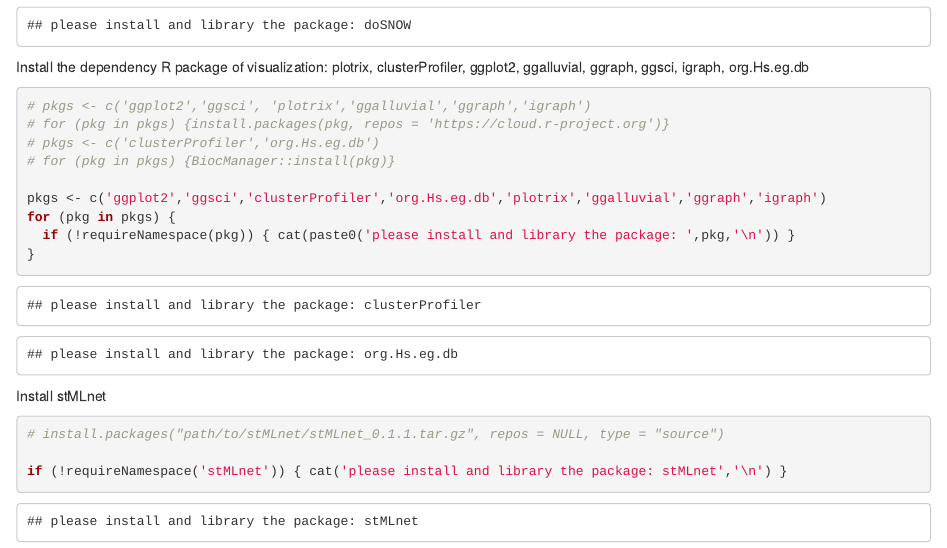
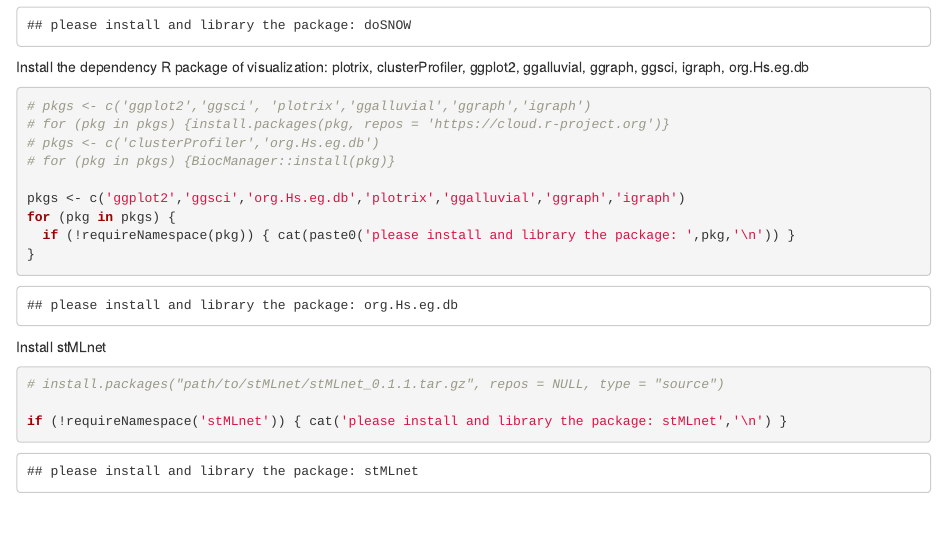
Before and after one commit to SunXQlab/stMLnet, an R Markdown document (Tutorial of stMLnet.Rmd): the page in a window 1100 px wide, from 710 px down. Rendered offline with R 4.5, knitr and Pandoc, with nearby package versions; some code elsewhere in the file could not run offline.

Commit message:
Update Tutorial of stMLnet.Rmd

```diff
--- a/Tutorial of stMLnet.Rmd
+++ b/Tutorial of stMLnet.Rmd
@@ -53,7 +53,7 @@ Install the dependency R package of visualization: plotrix, clusterProfiler, ggp
 # pkgs <- c('clusterProfiler','org.Hs.eg.db')
 # for (pkg in pkgs) {BiocManager::install(pkg)}
 
-pkgs <- c('ggplot2','ggsci','clusterProfiler','org.Hs.eg.db','plotrix','ggalluvial','ggraph','igraph')
+pkgs <- c('ggplot2','ggsci','org.Hs.eg.db','plotrix','ggalluvial','ggraph','igraph')
 for (pkg in pkgs) {
   if (!requireNamespace(pkg)) { cat(paste0('please install and library the package: ',pkg,'\n')) }
 }
```
